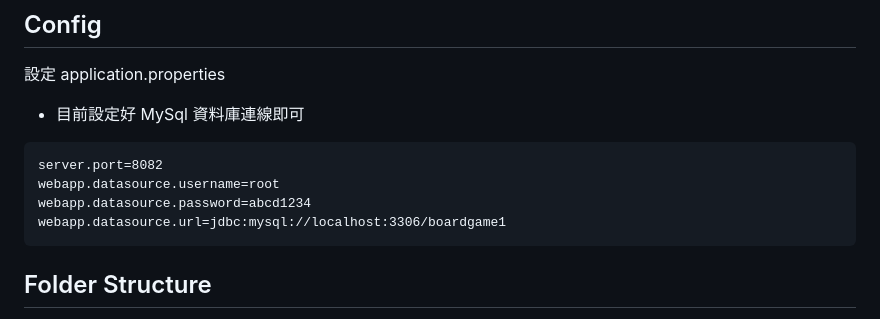
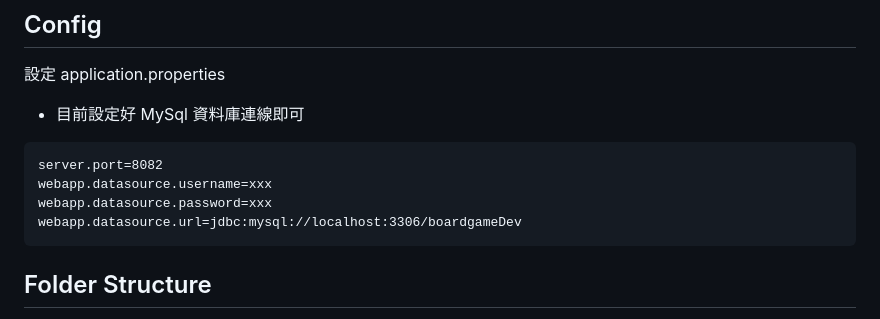
Before and after one commit to babySushi1212/boardgameSpring, a Markdown page: README.md, the part around the change. Rendered like a GitHub page.

````diff
--- a/README.md
+++ b/README.md
@@ -20,9 +20,9 @@ Frontend
 * 目前設定好 MySql 資料庫連線即可
 ```xml
 server.port=8082
-webapp.datasource.username=root
-webapp.datasource.password=abcd1234
-webapp.datasource.url=jdbc:mysql://localhost:3306/boardgame1
+webapp.datasource.username=xxx
+webapp.datasource.password=xxx
+webapp.datasource.url=jdbc:mysql://localhost:3306/boardgameDev
 ```
 
 ## Folder Structure
````
